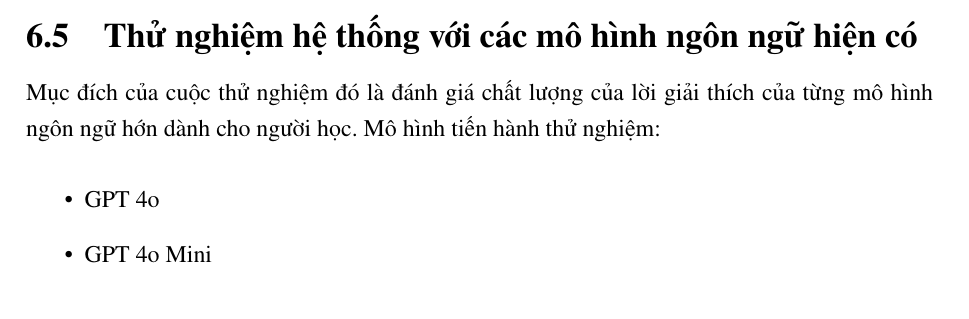
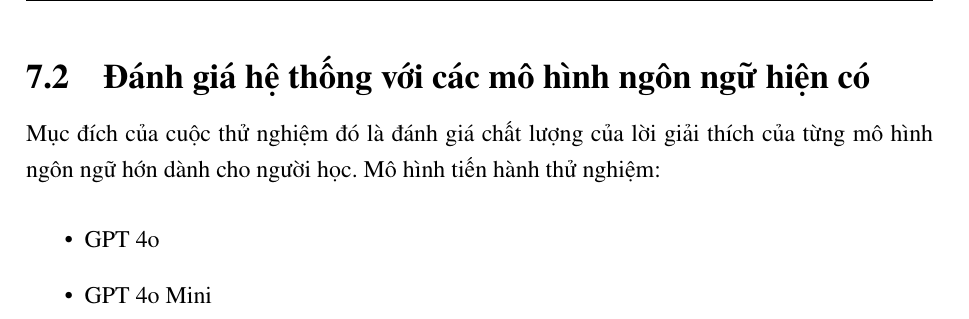
Before and after one commit to PhamThi1710/Graduation-Report, a LaTeX thesis (main.tex, which reads llm_eval.tex): part of page 115 of 135 before the commit and part of page 117 of 135 after it, cut so that both start at the same text. Compiled offline with pdfLaTeX.

Commit message:
chore: update evaluation

```diff
--- a/llm_eval.tex
+++ b/llm_eval.tex
@@ -1,4 +1,4 @@
-\section{Thử nghiệm hệ thống với các mô hình ngôn ngữ hiện có}
+\section{Đánh giá hệ thống với các mô hình ngôn ngữ hiện có}
 
 Mục đích của cuộc thử nghiệm đó là đánh giá chất lượng của lời giải thích của từng mô hình ngôn ngữ hớn dành cho người học. Mô hình tiến hành thử nghiệm:
 \begin{itemize}
```
Also changed, not shown: main.tex (+0 -1 lines), systemAnalysis.tex (+2 -0 lines).
